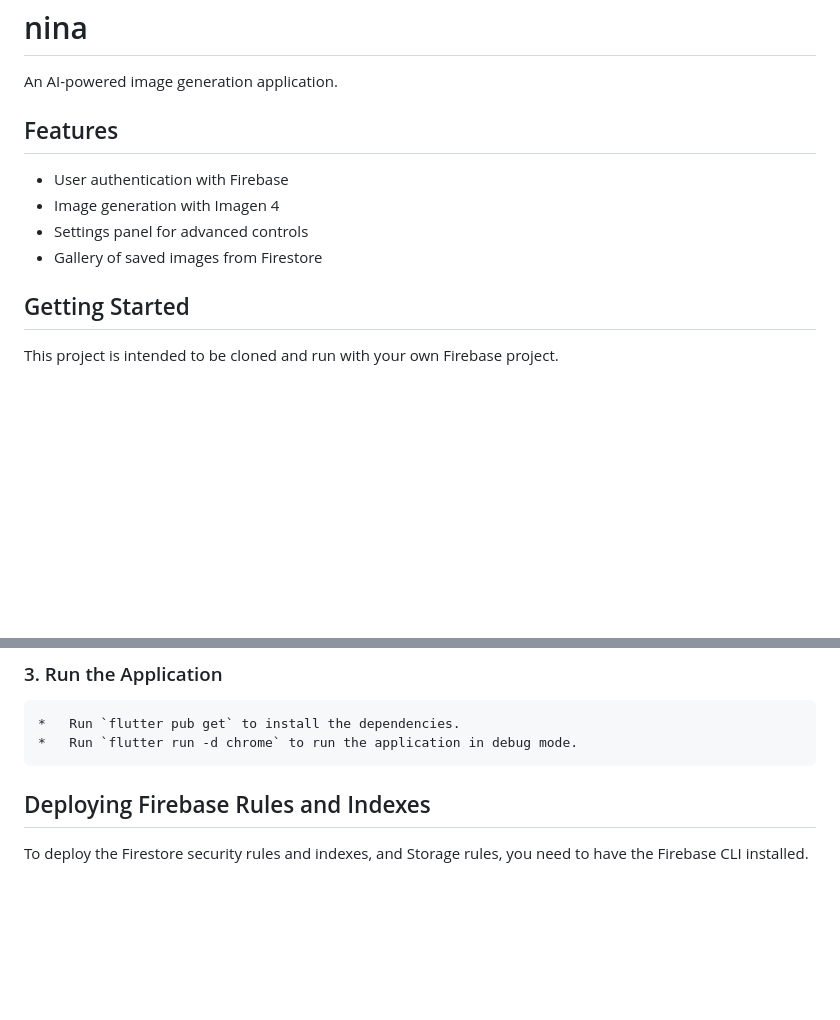
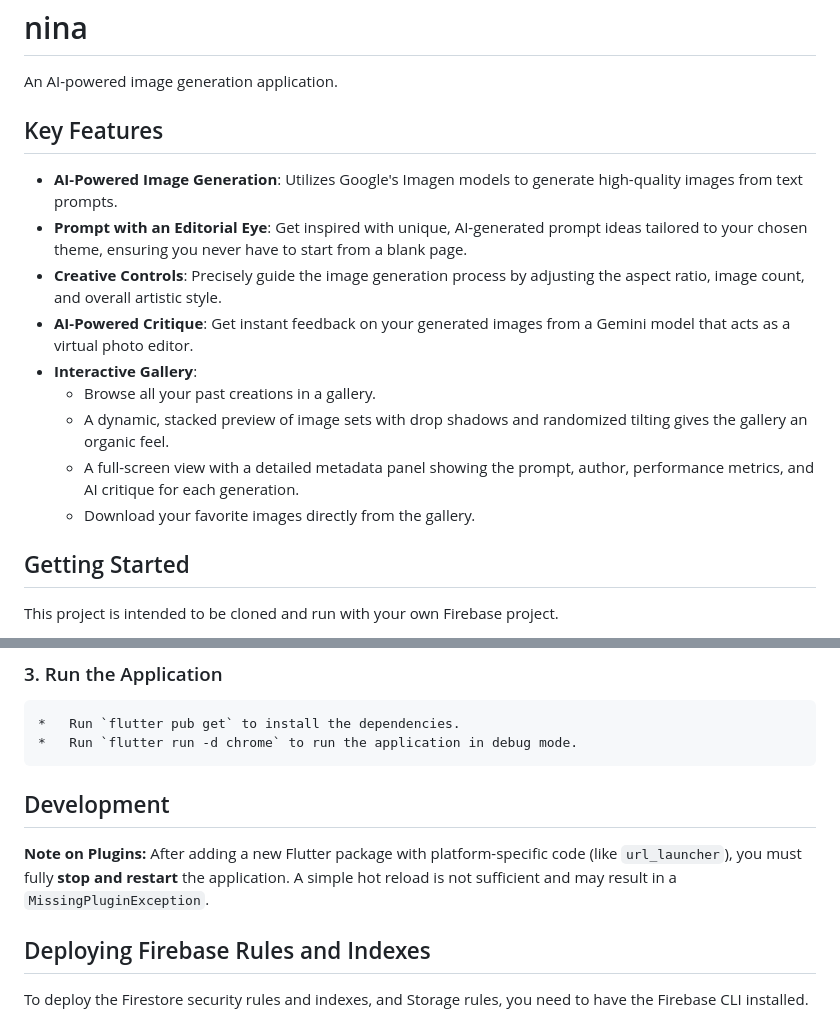
Before and after one commit to ghchinoy/editorial-look, a Markdown page: nina-app/README.md, 2 parts joined by grey strips. Rendered like a GitHub page; blank space fills up the shorter version.

```diff
--- a/nina-app/README.md
+++ b/nina-app/README.md
@@ -2,12 +2,17 @@
 
 An AI-powered image generation application.
 
-## Features
+## Key Features
 
-*   User authentication with Firebase
-*   Image generation with Imagen 4
-*   Settings panel for advanced controls
-*   Gallery of saved images from Firestore
+*   **AI-Powered Image Generation**: Utilizes Google's Imagen models to generate high-quality images from text prompts.
+*   **Prompt with an Editorial Eye**: Get inspired with unique, AI-generated prompt ideas tailored to your chosen theme, ensuring you never have to start from a blank page.
+*   **Creative Controls**: Precisely guide the image generation process by adjusting the aspect ratio, image count, and overall artistic style.
+*   **AI-Powered Critique**: Get instant feedback on your generated images from a Gemini model that acts as a virtual photo editor.
+*   **Interactive Gallery**:
+    *   Browse all your past creations in a gallery.
+    *   A dynamic, stacked preview of image sets with drop shadows and randomized tilting gives the gallery an organic feel.
+    *   A full-screen view with a detailed metadata panel showing the prompt, author, performance metrics, and AI critique for each generation.
+    *   Download your favorite images directly from the gallery.
 
 ## Getting Started
 
@@ -47,6 +52,10 @@ After cloning the repository, you must generate your own Firebase configuration
 ### 3. Run the Application
     *   Run `flutter pub get` to install the dependencies.
     *   Run `flutter run -d chrome` to run the application in debug mode.
+
+## Development
+
+**Note on Plugins:** After adding a new Flutter package with platform-specific code (like `url_launcher`), you must fully **stop and restart** the application. A simple hot reload is not sufficient and may result in a `MissingPluginException`.
 
 ## Deploying Firebase Rules and Indexes
 
```
Also changed, not shown: GEMINI.md (+7 -8 lines), nina-app/GEMINI.md (+2 -3 lines).
